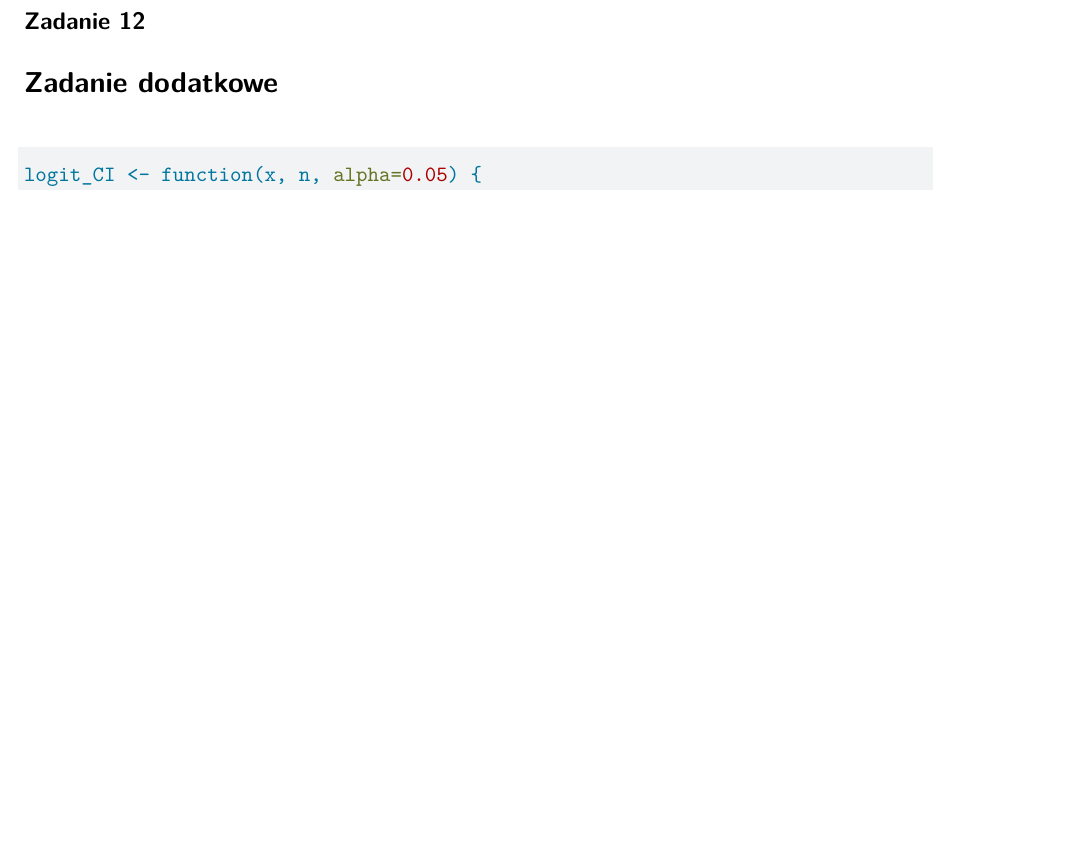
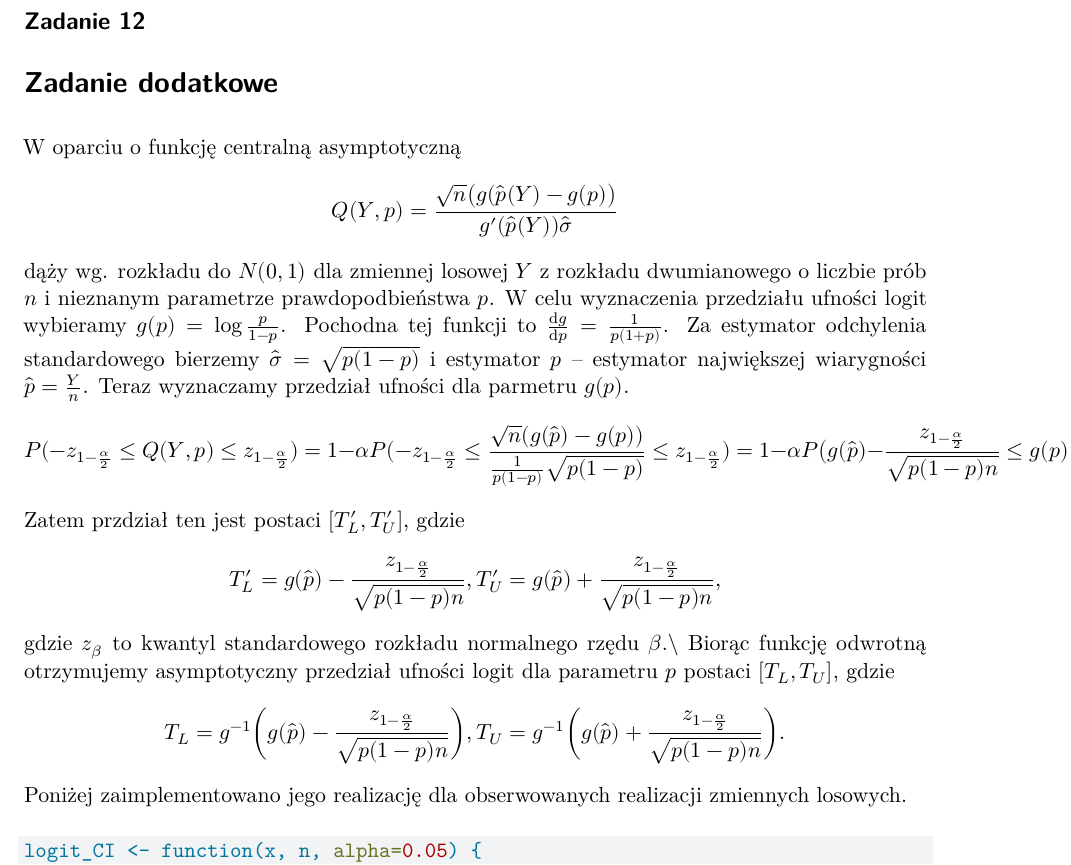
Before and after one commit to Tomexr1/Categorical_Data_Analysis, a Quarto document (sprawozdanie1.qmd): part of page 23 of 23 before the commit and part of page 23 of 24 after it, cut so that both start at the same text, the shorter picture padded with empty space. Rendered offline with R 4.5, knitr and Pandoc in place of Quarto, then LaTeX, with nearby package versions; code that draws random numbers runs with fixed seeds of ours; some code elsewhere in the file could not run offline.

Commit message:
Zadanie dodatkowe - matematyka

````diff
--- a/sprawozdanie1.qmd
+++ b/sprawozdanie1.qmd
@@ -717,6 +717,28 @@ Przedział otrzymany za pomocą metody Walda był najlepszy tylko dla dużej pr
 
 # Zadanie dodatkowe
 
+W oparciu o funkcję centralną asymptotyczną $$
+Q(Y, p) = \frac{\sqrt{n}\big(g(\hat{p}(Y)-g(p)\big)}{g'(\hat{p}(Y))\hat{\sigma}}
+$$ dąży wg. rozkładu do $N(0,1)$ dla zmiennej losowej $Y$ z rozkładu dwumianowego o liczbie prób $n$ i nieznanym parametrze prawdopodbieństwa $p$. W celu wyznaczenia przedziału ufności logit wybieramy $g(p) = \log{\frac{p}{1-p}}$. Pochodna tej funkcji to $\frac{\operatorname{d}\!g}{\operatorname{d}\!p}=\frac{1}{p(1+p)}$. Za estymator odchylenia standardowego bierzemy $\hat{\sigma} = \sqrt{p(1-p)}$ i estymator $p$ -- estymator największej wiarygności $\hat{p} = \frac{Y}{n}$. Teraz wyznaczamy przedział ufności dla parmetru $g(p)$.
+$$
+P(-z_{1-\frac{\alpha}{2}}\le Q(Y,p)\le z_{1-\frac{\alpha}{2}}) = 1 - \alpha \\
+P(-z_{1-\frac{\alpha}{2}}\le \frac{\sqrt{n}(g(\hat{p})-g(p))}{\frac{1}{p(1-p)}\sqrt{p(1-p)}}\le z_{1-\frac{\alpha}{2}}) = 1 - \alpha \\
+P\big(g(\hat{p})-\frac{z_{1-\frac{\alpha}{2}}}{\sqrt{p(1-p)n}}\le g(p)\le g(\hat{p})+\frac{z_{1-\frac{\alpha}{2}}}{\sqrt{p(1-p)n}}\big) = 1 - \alpha \\
+$$
+Zatem przdział ten jest postaci $[T_L', T_U']$, gdzie
+$$
+T_L' = g(\hat{p})-\frac{z_{1-\frac{\alpha}{2}}}{\sqrt{p(1-p)n}},\\
+T_U' = g(\hat{p})+\frac{z_{1-\frac{\alpha}{2}}}{\sqrt{p(1-p)n}},
+$$
+gdzie $z_\beta$ to kwantyl standardowego rozkładu normalnego rzędu $\beta$.\\
+Biorąc funkcję odwrotną otrzymujemy asymptotyczny przedział ufności logit dla parametru $p$ postaci $[T_L, T_U]$, gdzie
+$$
+T_L = g^{-1}\biggr(g(\hat{p})-\frac{z_{1-\frac{\alpha}{2}}}{\sqrt{p(1-p)n}}\biggr),\\
+T_U = g^{-1}\biggr(g(\hat{p})+\frac{z_{1-\frac{\alpha}{2}}}{\sqrt{p(1-p)n}}\biggr).
+$$
+Poniżej zaimplementowano jego realizację dla obserwowanych realizacji zmiennych losowych.
+
+
 ```{r}
 logit_CI <- function(x, n, alpha=0.05) {
   p <- x / n
````
